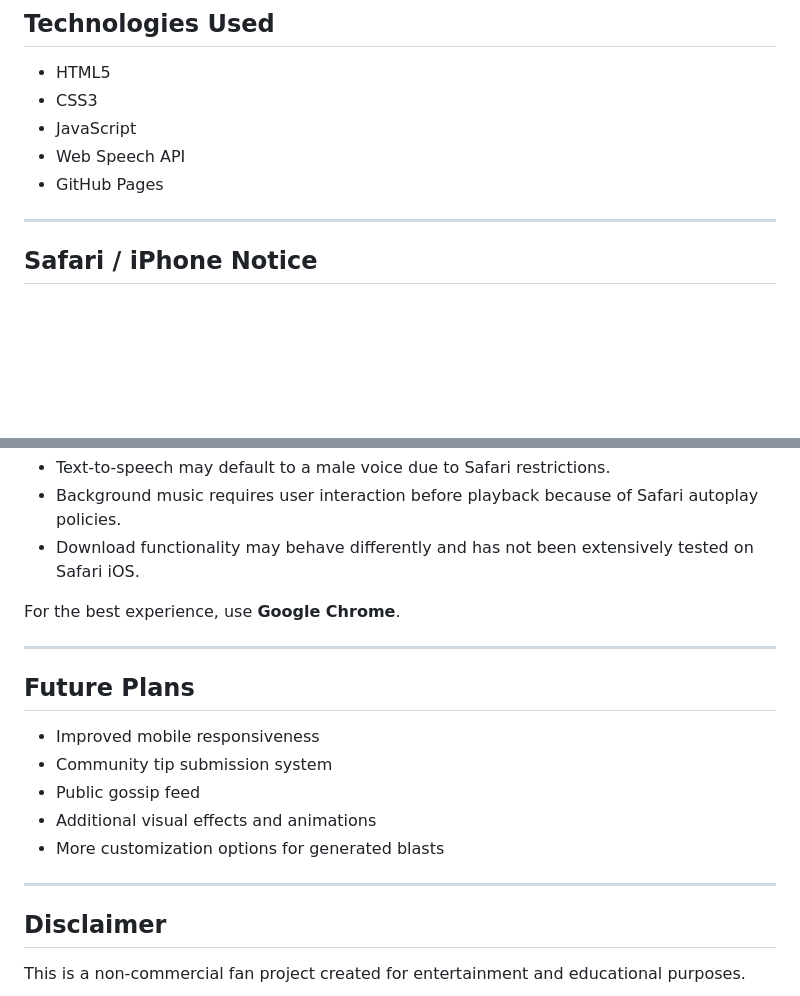
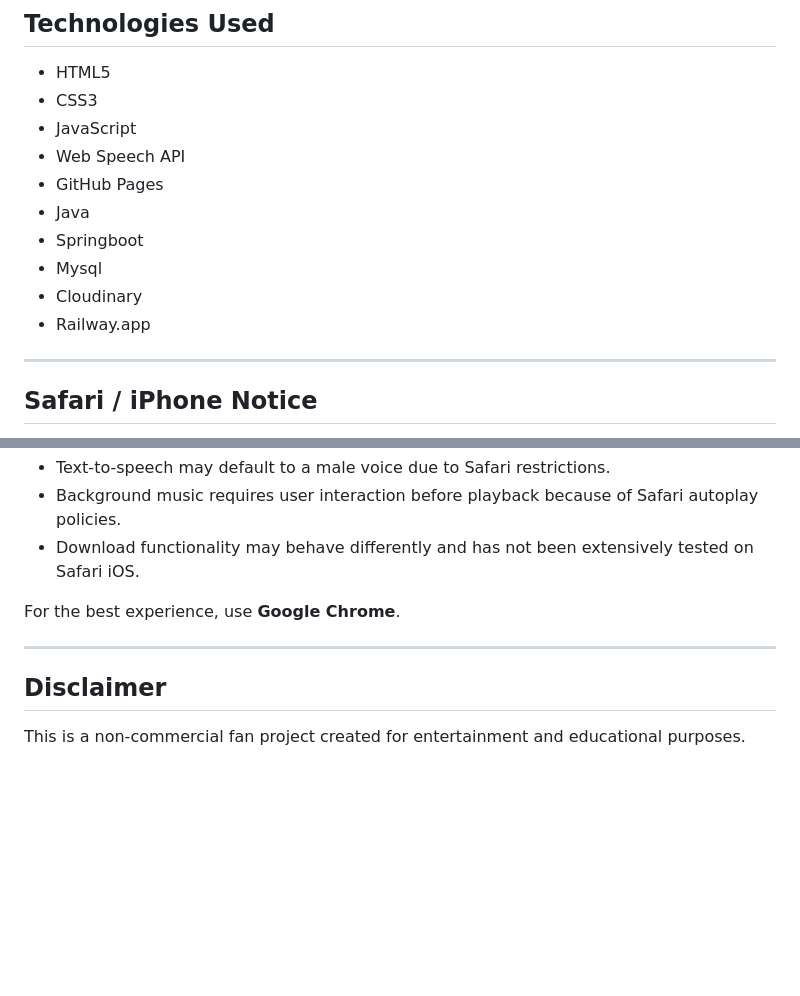
Before and after one commit to shivanshtiwari23/gossip-girl, a Markdown page: README.md, 2 parts joined by grey strips. Rendered like a GitHub page; blank space fills up the shorter version.

```diff
--- a/README.md
+++ b/README.md
@@ -125,7 +125,11 @@ The website includes 2 themes 1. Dark theme 2. Pink theme so users can generate
 * JavaScript
 * Web Speech API
 * GitHub Pages
-
+* Java
+* Springboot
+* Mysql
+* Cloudinary
+* Railway.app
 ---
 
 ## Safari / iPhone Notice
@@ -142,16 +146,6 @@ For the best experience, use **Google Chrome**.
 
 ---
 
-## Future Plans
-
-* Improved mobile responsiveness
-* Community tip submission system
-* Public gossip feed
-* Additional visual effects and animations
-* More customization options for generated blasts
-
----
-
 ## Disclaimer
 
 This is a non-commercial fan project created for entertainment and educational purposes.
```
